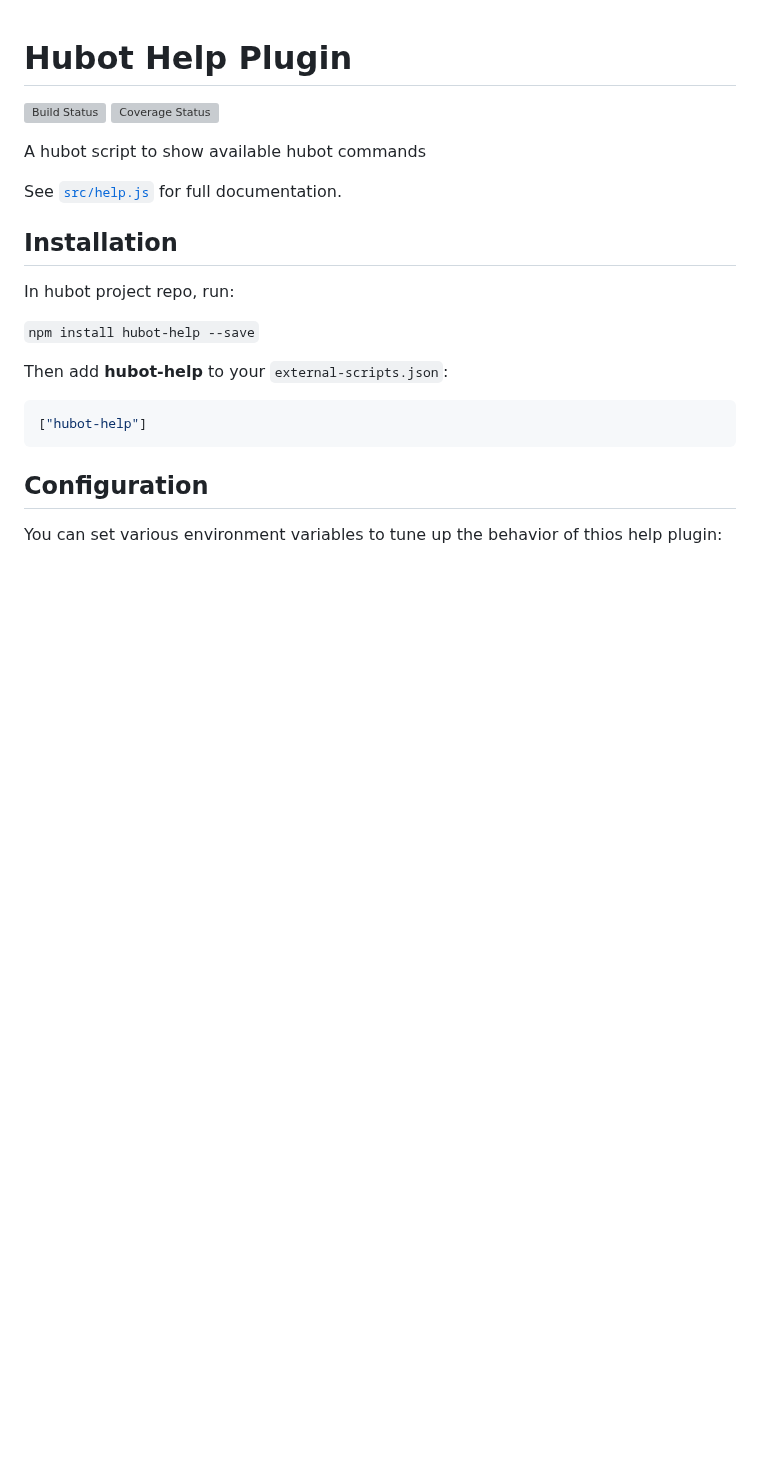
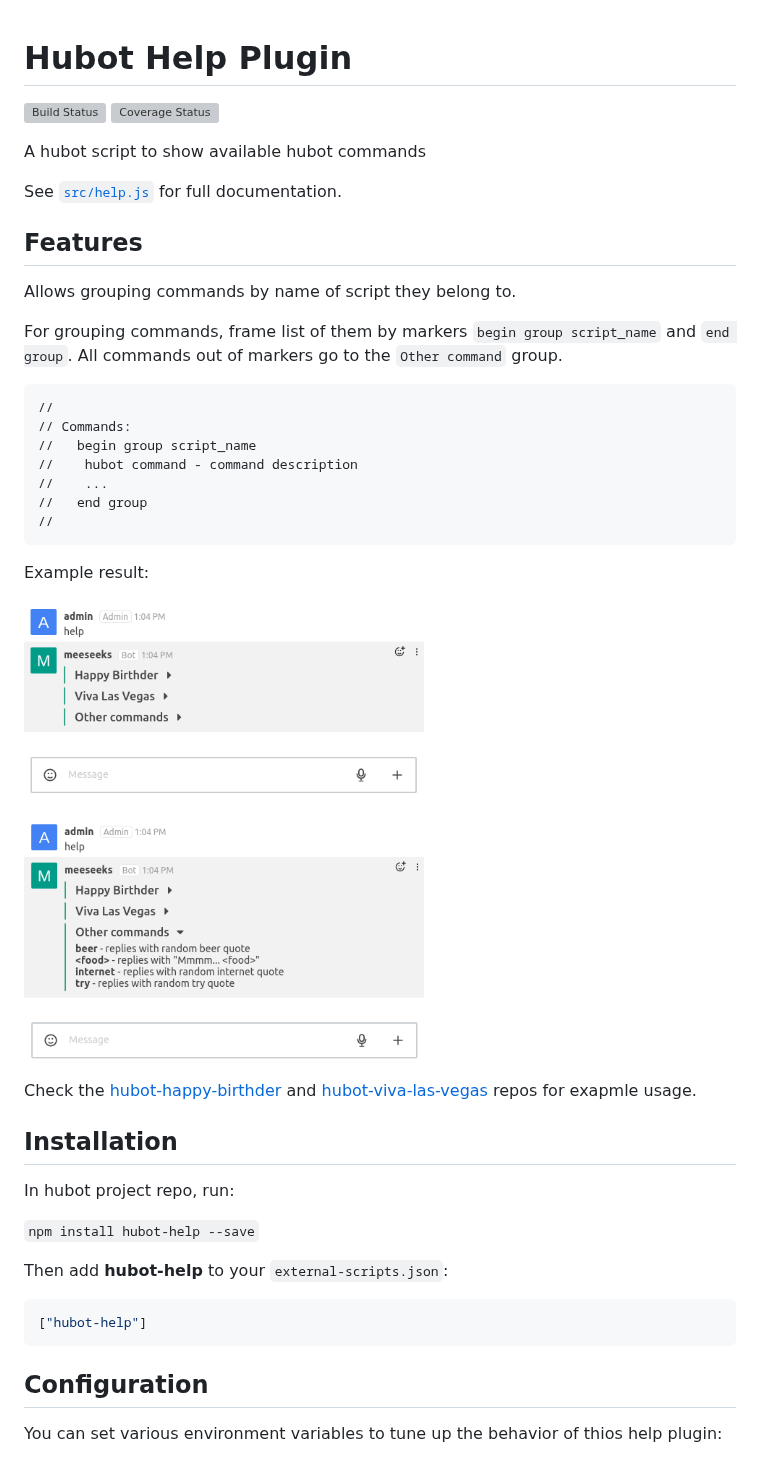
Before and after one commit to hubotio/hubot-help, a Markdown page: README.md, the part around the change. Rendered like a GitHub page; pictures changed too: screenshots/example_output.png (added), screenshots/example_output_collapsed.png (added); blank space fills up the shorter version; grey boxes are pictures that could not be loaded.

Commit message:
Add description of grouping commands to README

````diff
--- a/README.md
+++ b/README.md
@@ -6,6 +6,34 @@ Hubot Help Plugin
 A hubot script to show available hubot commands
 
 See [`src/help.js`](src/help.js) for full documentation.
+
+Features
+-----------------
+
+Allows grouping commands by name of script they belong to.
+
+For grouping commands, frame list of them by markers `begin group script_name` and `end group`. All commands out of markers go to the `Other command` group.
+
+```
+//
+// Commands:
+//   begin group script_name
+//    hubot command - command description
+//    ...
+//   end group
+//
+```
+
+Example result:
+
+<p align="left">
+    <img src="screenshots/example_output_collapsed.png" width="400">
+</p>
+<p align="left">
+    <img src="screenshots/example_output.png" width="400">
+</p>
+
+Check the [hubot-happy-birthder](https://github.com/tolstoyevsky/hubot-happy-birthder/blob/master/src/birthder.js) and [hubot-viva-las-vegas](https://github.com/tolstoyevsky/hubot-viva-las-vegas/blob/master/src/viva.js) repos for exapmle usage.
 
 Installation
 -----------------
````
